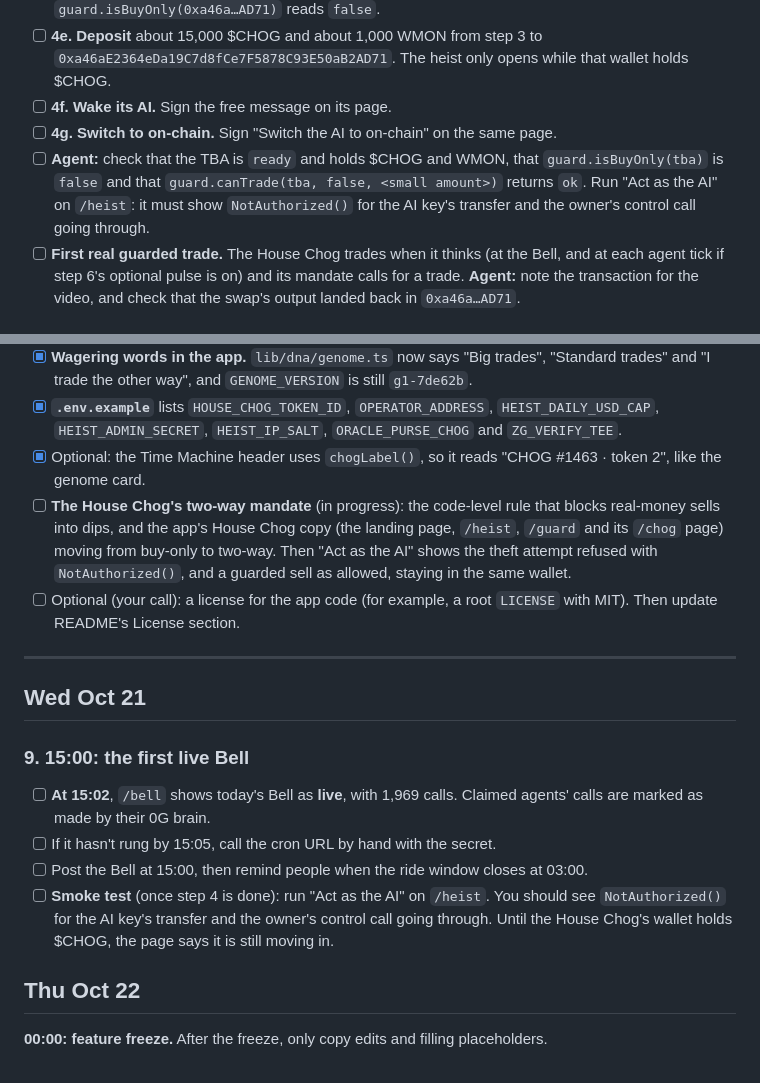
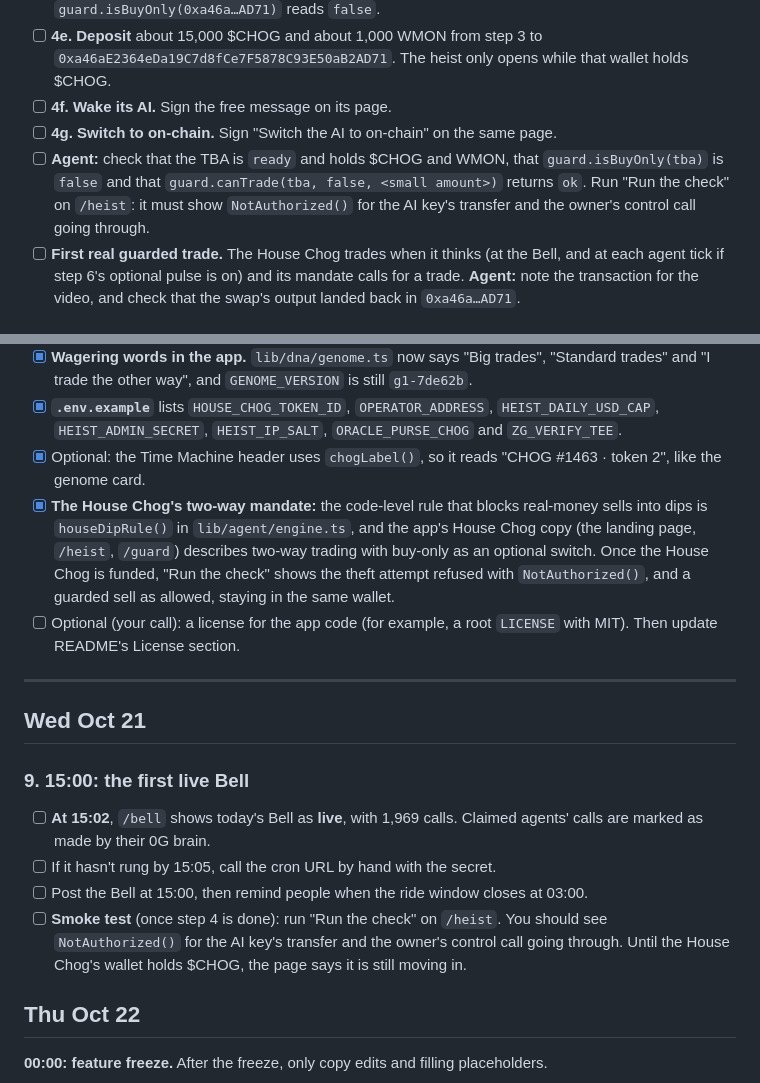
Before and after one commit to mrnetwork0001/Animr, a Markdown page: submission/launch-checklist.md, 2 parts joined by grey strips. Rendered like a GitHub page.

```diff
--- a/submission/launch-checklist.md
+++ b/submission/launch-checklist.md
@@ -66,7 +71,7 @@ Sign every step from your main wallet `0xc742…960C`, on `/chog/1399`. **Buy-on
 - [ ] **4e. Deposit** about 15,000 $CHOG and about 1,000 WMON from step 3 to `0xa46aE2364eDa19C7d8fCe7F5878C93E50aB2AD71`. The heist only opens while that wallet holds $CHOG.
 - [ ] **4f. Wake its AI.** Sign the free message on its page.
 - [ ] **4g. Switch to on-chain.** Sign "Switch the AI to on-chain" on the same page.
-- [ ] **Agent:** check that the TBA is `ready` and holds $CHOG and WMON, that `guard.isBuyOnly(tba)` is `false` and that `guard.canTrade(tba, false, <small amount>)` returns `ok`. Run "Act as the AI" on `/heist`: it must show `NotAuthorized()` for the AI key's transfer and the owner's control call going through.
+- [ ] **Agent:** check that the TBA is `ready` and holds $CHOG and WMON, that `guard.isBuyOnly(tba)` is `false` and that `guard.canTrade(tba, false, <small amount>)` returns `ok`. Run "Run the check" on `/heist`: it must show `NotAuthorized()` for the AI key's transfer and the owner's control call going through.
 - [ ] **First real guarded trade.** The House Chog trades when it thinks (at the Bell, and at each agent tick if step 6's optional pulse is on) and its mandate calls for a trade. **Agent:** note the transaction for the video, and check that the swap's output landed back in `0xa46a…AD71`.
 
 ### 5. You: Vercel, Upstash and environment variables (deploy by hand, before 15:00 on Wed Oct 21)
@@ -113,7 +129,7 @@ These are code items.
 - [x] **Wagering words in the app.** `lib/dna/genome.ts` now says "Big trades", "Standard trades" and "I trade the other way", and `GENOME_VERSION` is still `g1-7de62b`.
 - [x] **`.env.example`** lists `HOUSE_CHOG_TOKEN_ID`, `OPERATOR_ADDRESS`, `HEIST_DAILY_USD_CAP`, `HEIST_ADMIN_SECRET`, `HEIST_IP_SALT`, `ORACLE_PURSE_CHOG` and `ZG_VERIFY_TEE`.
 - [x] Optional: the Time Machine header uses `chogLabel()`, so it reads "CHOG #1463 · token 2", like the genome card.
-- [ ] **The House Chog's two-way mandate** (in progress): the code-level rule that blocks real-money sells into dips, and the app's House Chog copy (the landing page, `/heist`, `/guard` and its `/chog` page) moving from buy-only to two-way. Then "Act as the AI" shows the theft attempt refused with `NotAuthorized()`, and a guarded sell as allowed, staying in the same wallet.
+- [x] **The House Chog's two-way mandate:** the code-level rule that blocks real-money sells into dips is `houseDipRule()` in `lib/agent/engine.ts`, and the app's House Chog copy (the landing page, `/heist`, `/guard`) describes two-way trading with buy-only as an optional switch. Once the House Chog is funded, "Run the check" shows the theft attempt refused with `NotAuthorized()`, and a guarded sell as allowed, staying in the same wallet.
 - [ ] Optional (your call): a license for the app code (for example, a root `LICENSE` with MIT). Then update README's License section.
 
 ---
@@ -125,7 +141,7 @@ These are code items.
 - [ ] **At 15:02**, `/bell` shows today's Bell as **live**, with 1,969 calls. Claimed agents' calls are marked as made by their 0G brain.
 - [ ] If it hasn't rung by 15:05, call the cron URL by hand with the secret.
 - [ ] Post the Bell at 15:00, then remind people when the ride window closes at 03:00.
-- [ ] **Smoke test** (once step 4 is done): run "Act as the AI" on `/heist`. You should see `NotAuthorized()` for the AI key's transfer and the owner's control call going through. Until the House Chog's wallet holds $CHOG, the page says it is still moving in.
+- [ ] **Smoke test** (once step 4 is done): run "Run the check" on `/heist`. You should see `NotAuthorized()` for the AI key's transfer and the owner's control call going through. Until the House Chog's wallet holds $CHOG, the page says it is still moving in.
 
 ## Thu Oct 22
 
```
Also changed, not shown: other parts of submission/launch-checklist.md (+31 -14 lines).
